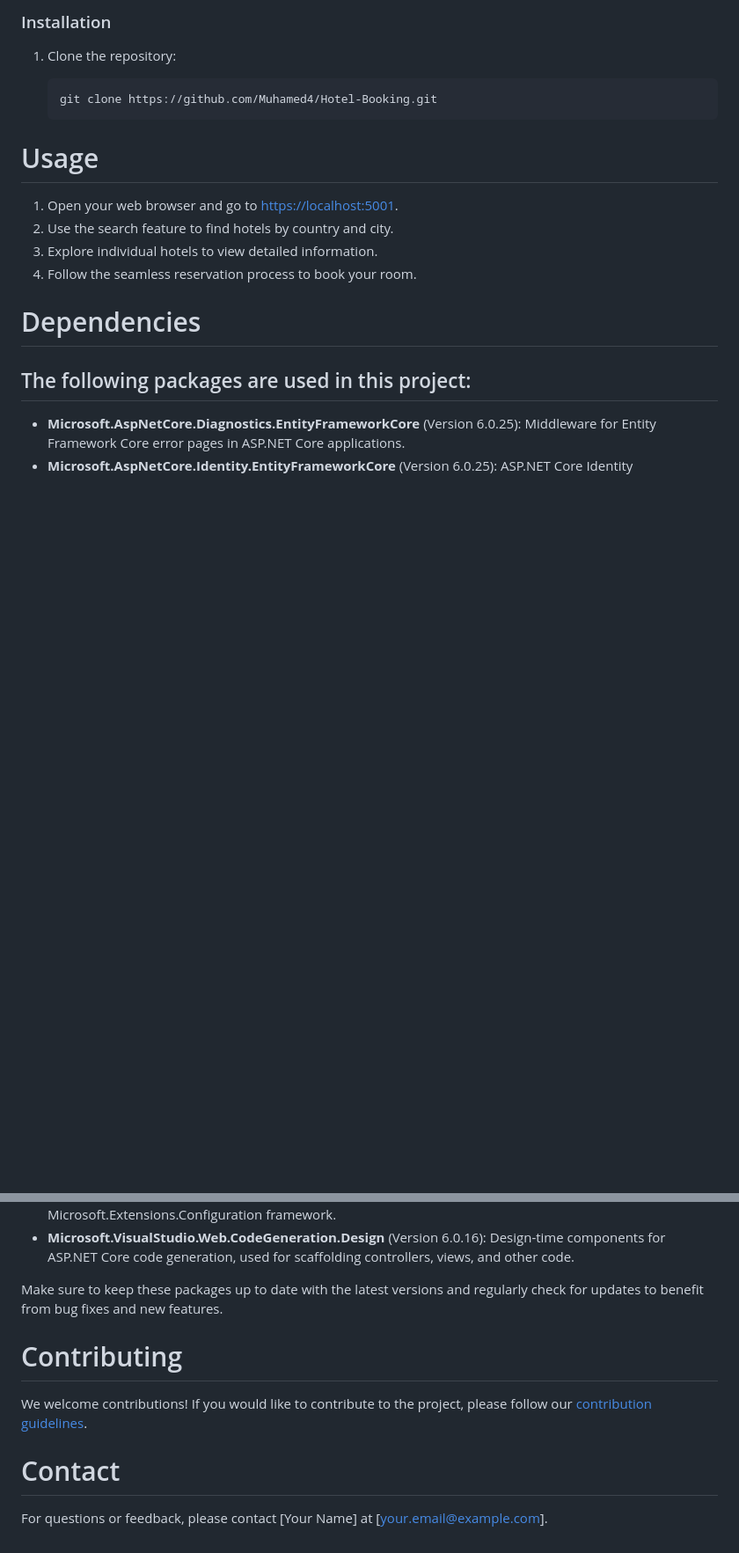
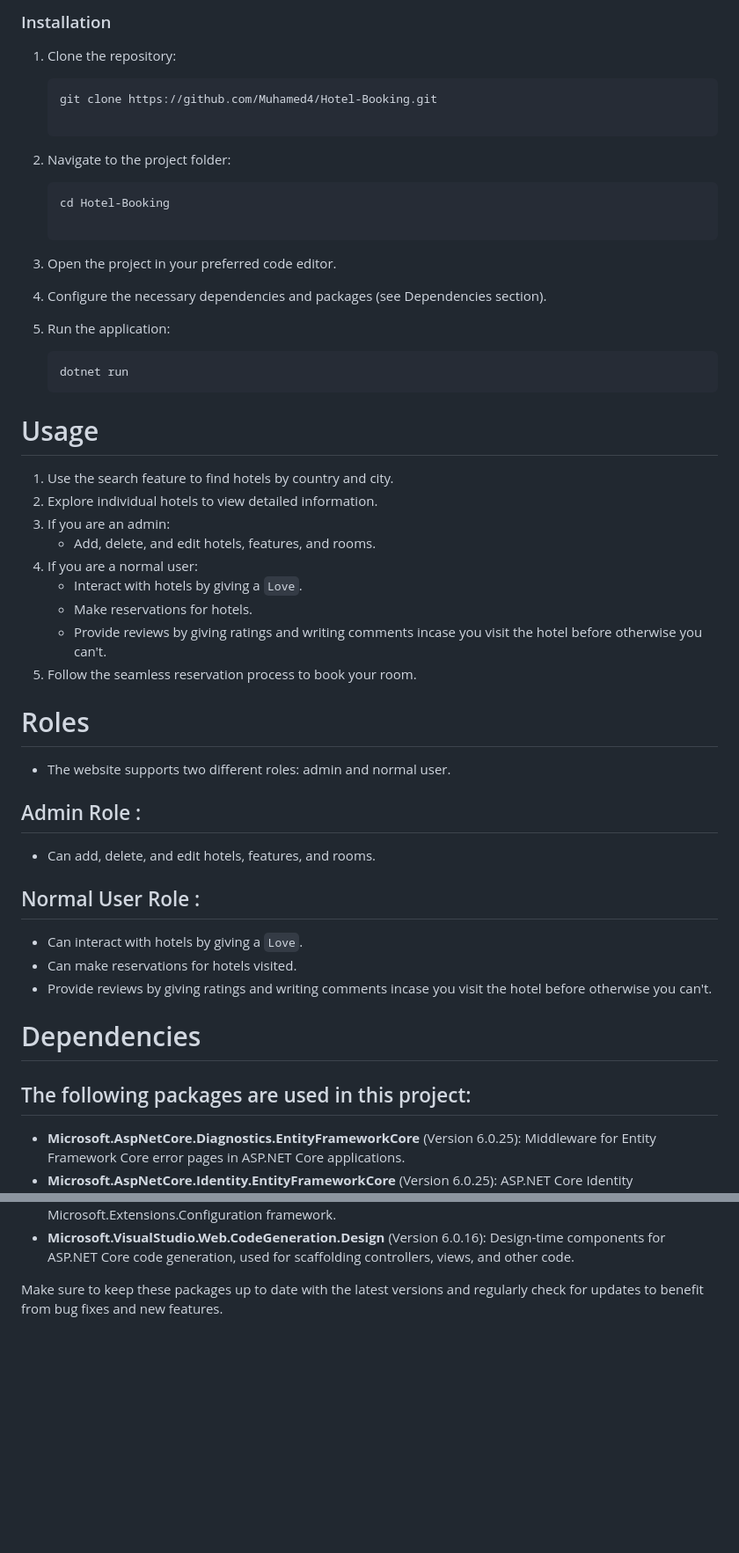
Before and after one commit to Muhamed4/Hotel-Booking, a Markdown page: README.md, 2 parts joined by grey strips. Shown: that part at 88% size. Drawn GitHub-style; blank space fills up the shorter version.

Commit message:
Readme Explanation

````diff
--- a/README.md
+++ b/README.md
@@ -24,12 +24,42 @@ Follow these instructions to get a copy of the project up and running on your lo
 
    ```bash
    git clone https://github.com/Muhamed4/Hotel-Booking.git
+
+2. Navigate to the project folder:
+
+   ```bash
+   cd Hotel-Booking
+
+3. Open the project in your preferred code editor.
+
+4. Configure the necessary dependencies and packages (see Dependencies section).
+
+5. Run the application:
+
+   ```bash
+   dotnet run
 # Usage
 
-1. Open your web browser and go to [https://localhost:5001](https://localhost:5001).
-2. Use the search feature to find hotels by country and city.
-3. Explore individual hotels to view detailed information.
-4. Follow the seamless reservation process to book your room.
+1. Use the search feature to find hotels by country and city.
+2. Explore individual hotels to view detailed information.
+3. If you are an admin:
+   * Add, delete, and edit hotels, features, and rooms.
+4. If you are a normal user:
+   * Interact with hotels by giving a `Love`.
+   * Make reservations for hotels.
+   * Provide reviews by giving ratings and writing comments incase you visit the hotel before otherwise you can't.
+5. Follow the seamless reservation process to book your room.
+
+
+# Roles
+   * The website supports two different roles: admin and normal user.
+## Admin Role :
+   * Can add, delete, and edit hotels, features, and rooms.
+
+## Normal User Role :
+   * Can interact with hotels by giving a `Love`.
+   * Can make reservations for hotels visited.
+   * Provide reviews by giving ratings and writing comments incase you visit the hotel before otherwise you can't.
 
 # Dependencies
 
@@ -49,11 +79,3 @@ Follow these instructions to get a copy of the project up and running on your lo
 
 
 Make sure to keep these packages up to date with the latest versions and regularly check for updates to benefit from bug fixes and new features.
-
-# Contributing
-
-We welcome contributions! If you would like to contribute to the project, please follow our [contribution guidelines](CONTRIBUTING.md).
-
-# Contact
-
-For questions or feedback, please contact [Your Name] at [your.email@example.com].
````
